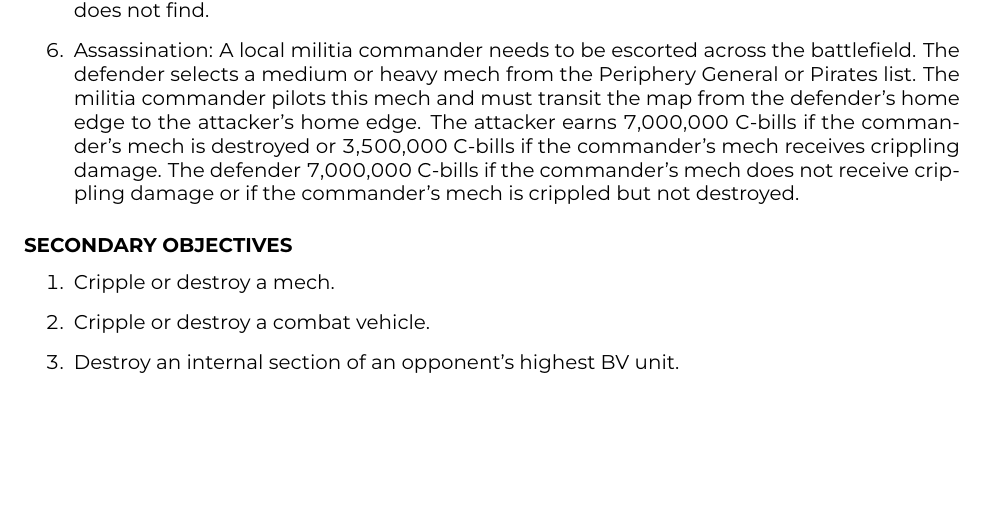
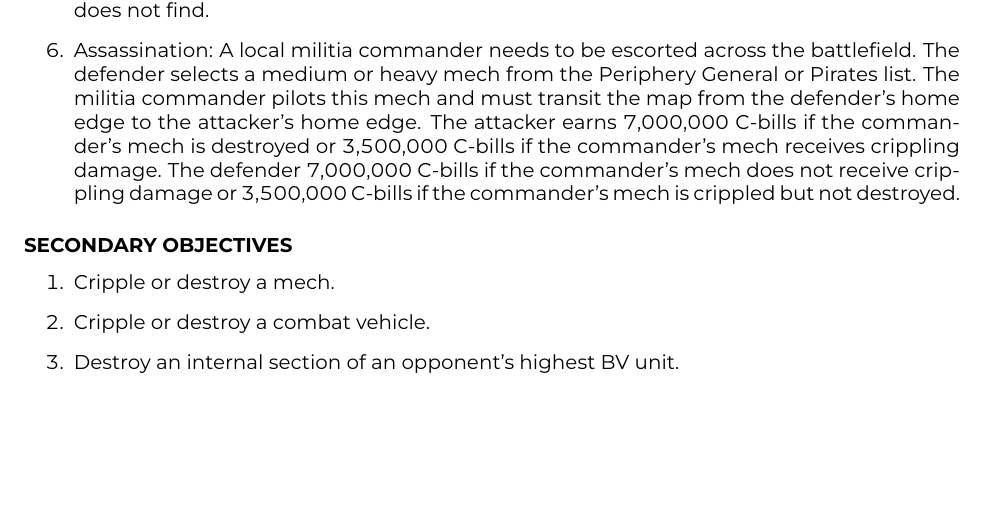
Before and after one commit to Eudicods/outworlds-wastes, a LaTeX document (league/outworlds-wastes-league.tex): part of page 14 of 20, cut so that both start at the same text. The pictures show the PDF file league/outworlds-wastes-league.pdf that the author committed with the source.

Commit message:
update assination scoring

```diff
--- a/league/outworlds-wastes-league.tex
+++ b/league/outworlds-wastes-league.tex
@@ -761,7 +761,7 @@ The defender earns 1,000,000 C-bills for each hidden objective the attacker does
 The defender selects a medium or heavy mech from the Periphery General or Pirates list.
 The militia commander pilots this mech and must transit the map from the defender's home edge to the attacker's home edge.
 The attacker earns 7,000,000 C-bills if the commander's mech is destroyed or 3,500,000 C-bills if the commander's mech receives crippling damage.
-The defender 7,000,000 C-bills if the commander's mech does not receive crippling damage or if the commander's mech is crippled but not destroyed.
+The defender 7,000,000 C-bills if the commander's mech does not receive crippling damage  or 3,500,000 C-bills if the commander's mech is crippled but not destroyed.
 
 \end{enumerate}
 
```
Also changed, not shown: league/outworlds-wastes-league.pdf.
